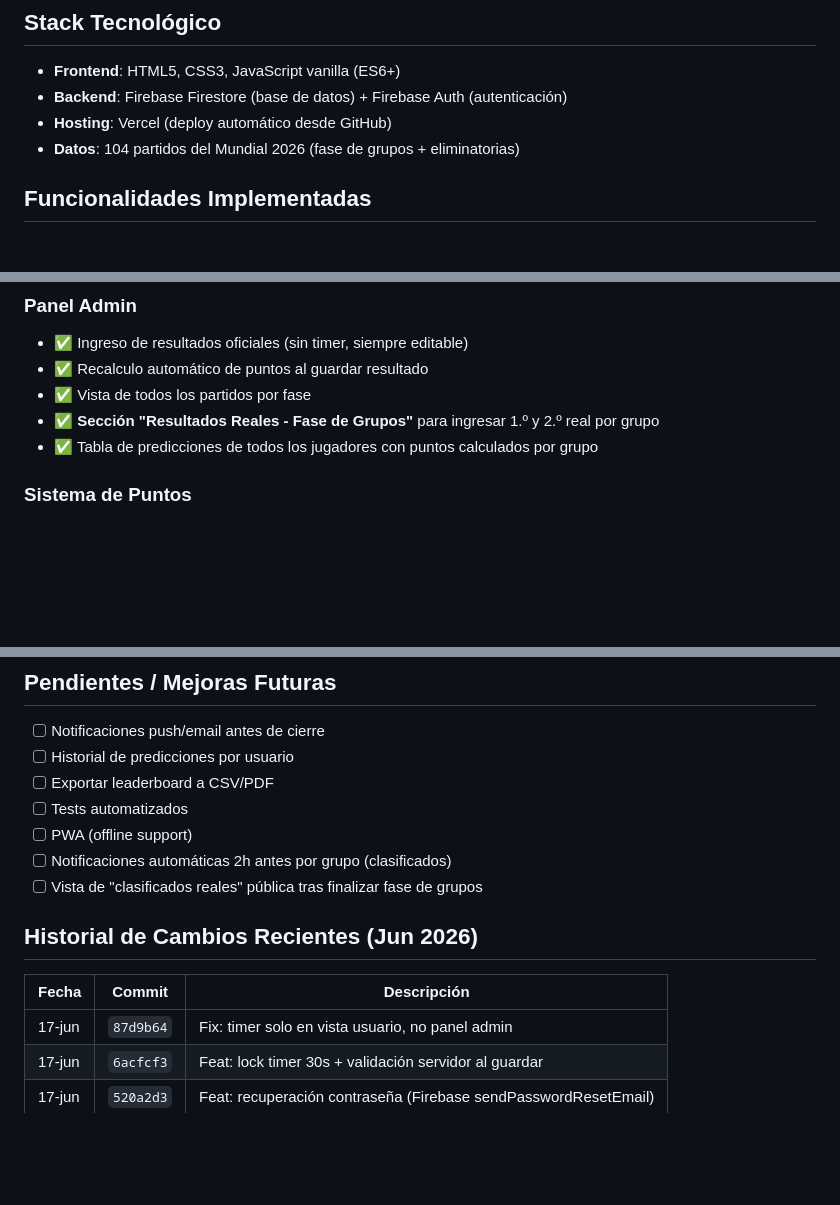
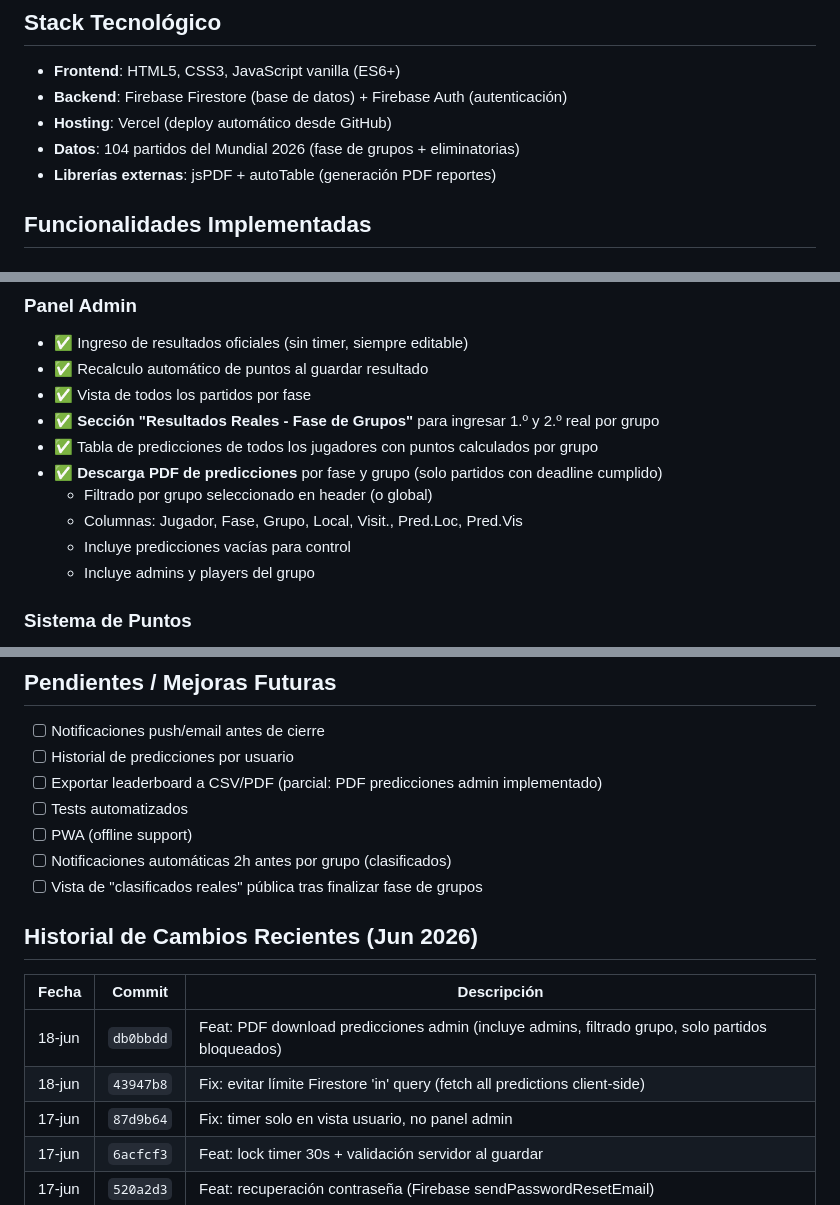
Before and after one commit to maarciniegasa/polla-mundial-2026, a Markdown page: PROYECTO.md, 3 parts joined by grey strips. Rendered like a GitHub page; blank space fills up the shorter version.

Commit message:
docs: update PROYECTO.md with PDF download feature and fix history

```diff
--- a/PROYECTO.md
+++ b/PROYECTO.md
@@ -8,6 +8,7 @@ Aplicación web para polla del Mundial FIFA 2026 construida con Firebase (Firest
 - **Backend**: Firebase Firestore (base de datos) + Firebase Auth (autenticación)
 - **Hosting**: Vercel (deploy automático desde GitHub)
 - **Datos**: 104 partidos del Mundial 2026 (fase de grupos + eliminatorias)
+- **Librerías externas**: jsPDF + autoTable (generación PDF reportes)
 
 ## Funcionalidades Implementadas
 
@@ -45,6 +46,11 @@ Aplicación web para polla del Mundial FIFA 2026 construida con Firebase (Firest
 - ✅ Vista de todos los partidos por fase
 - ✅ **Sección "Resultados Reales - Fase de Grupos"** para ingresar 1.º y 2.º real por grupo
 - ✅ Tabla de predicciones de todos los jugadores con puntos calculados por grupo
+- ✅ **Descarga PDF de predicciones** por fase y grupo (solo partidos con deadline cumplido)
+  - Filtrado por grupo seleccionado en header (o global)
+  - Columnas: Jugador, Fase, Grupo, Local, Visit., Pred.Loc, Pred.Vis
+  - Incluye predicciones vacías para control
+  - Incluye admins y players del grupo
 
 ### Sistema de Puntos
 - ✅ **3 puntos**: resultado exacto marcador (ej. 1-1 vs 1-1)
@@ -162,7 +168,7 @@ Configurar en dashboard de Vercel:
 ## Pendientes / Mejoras Futuras
 - [ ] Notificaciones push/email antes de cierre
 - [ ] Historial de predicciones por usuario
-- [ ] Exportar leaderboard a CSV/PDF
+- [ ] Exportar leaderboard a CSV/PDF (parcial: PDF predicciones admin implementado)
 - [ ] Tests automatizados
 - [ ] PWA (offline support)
 - [ ] Notificaciones automáticas 2h antes por grupo (clasificados)
@@ -171,6 +177,8 @@ Configurar en dashboard de Vercel:
 ## Historial de Cambios Recientes (Jun 2026)
 | Fecha | Commit | Descripción |
 |-------|--------|-------------|
+| 18-jun | `db0bbdd` | Feat: PDF download predicciones admin (incluye admins, filtrado grupo, solo partidos bloqueados) |
+| 18-jun | `43947b8` | Fix: evitar límite Firestore 'in' query (fetch all predictions client-side) |
 | 17-jun | `87d9b64` | Fix: timer solo en vista usuario, no panel admin |
 | 17-jun | `6acfcf3` | Feat: lock timer 30s + validación servidor al guardar |
 | 17-jun | `520a2d3` | Feat: recuperación contraseña (Firebase sendPasswordResetEmail) |
```
